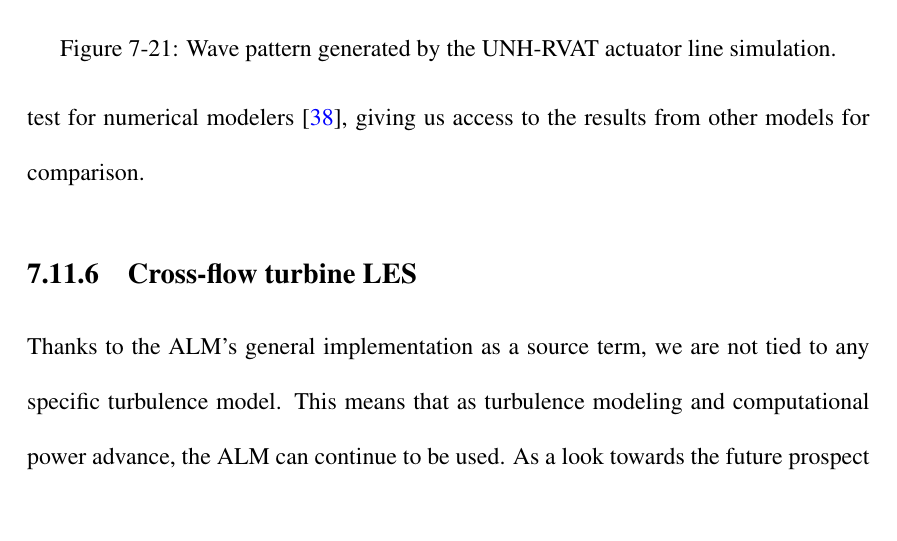
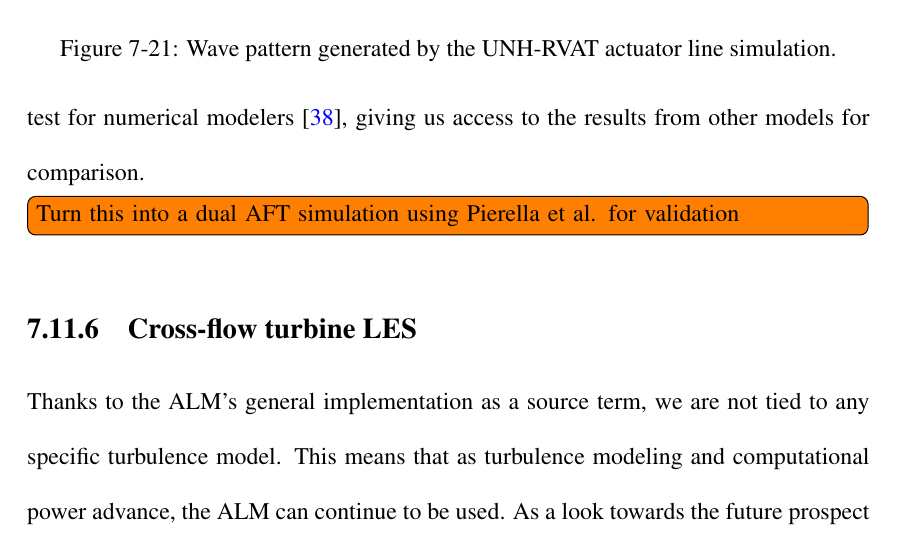
Before and after one commit to petebachant/PhD-thesis, a LaTeX thesis (thesis.tex, which reads chapters/ALM.tex): part of page 85 of 98, cut so that both start at the same text, the shorter picture padded with empty space. Compiled offline with pdfLaTeX.

Commit message:
Add todo item for Pierella et al case

```diff
--- a/chapters/ALM.tex
+++ b/chapters/ALM.tex
@@ -857,6 +857,9 @@ the model turbine's NREL S826 blade profile at the appropriate Reynolds number
 numerical modelers \cite{Krogstad2013}, giving us access to the results from
 other models for comparison.
 
+\todo[inline]{Turn this into a dual AFT simulation using Pierella et al. for
+    validation}
+
 
 \subsection{Cross-flow turbine LES}
 
```
